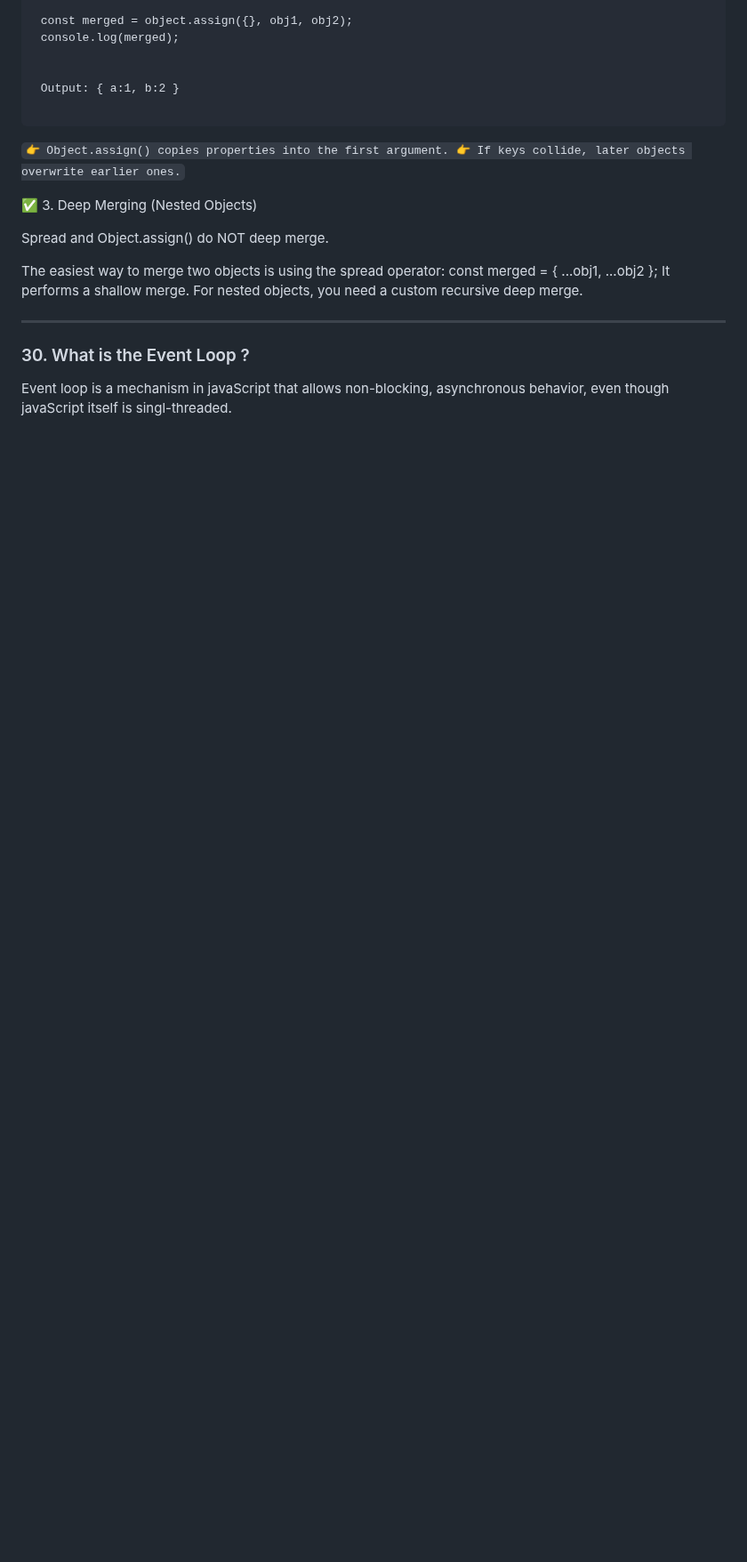
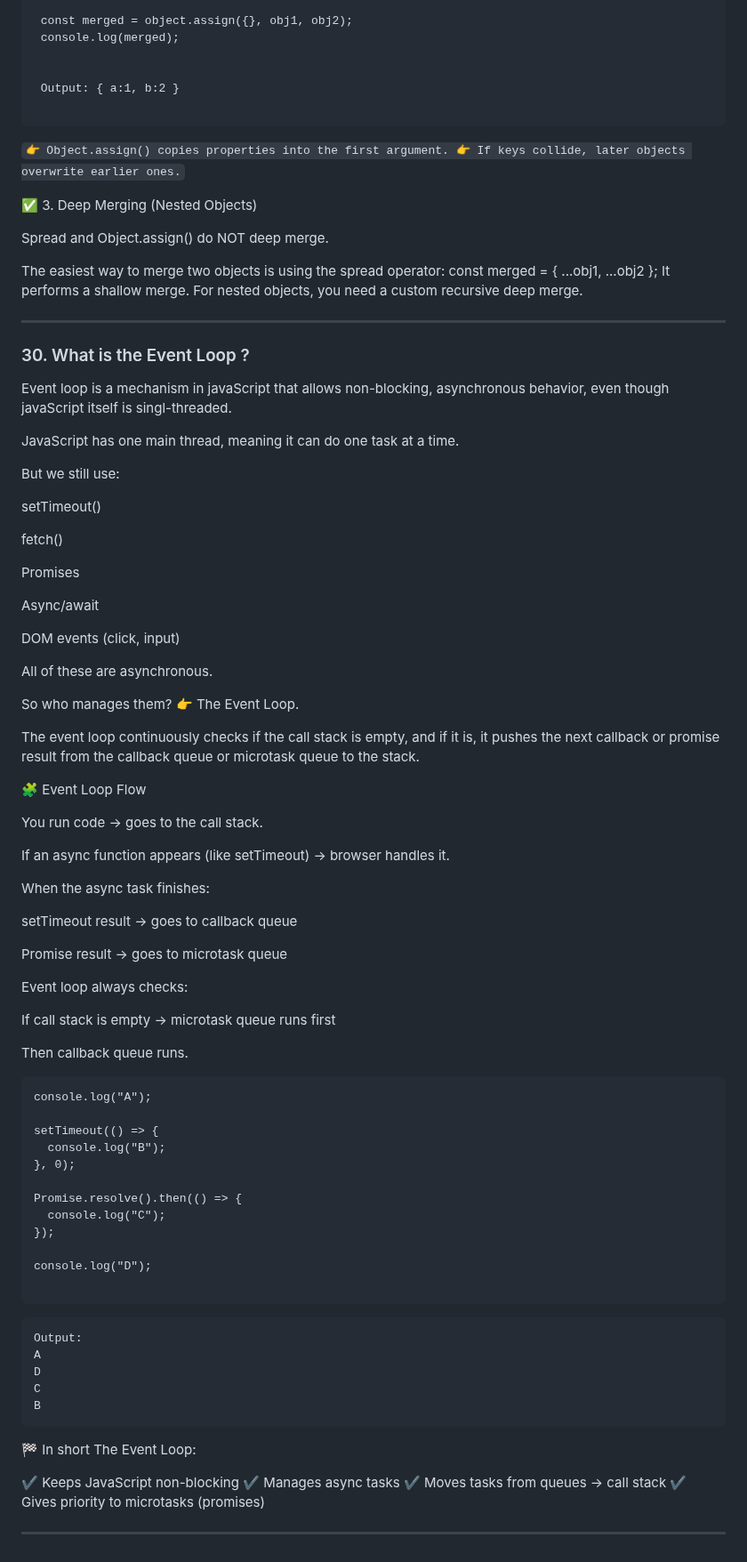
Before and after one commit to Shubhamyadav0187/Js-Practice-Like-Hell, a Markdown page: JsQAns.md, the part around the change. Shown at 89% size. Rendered like a GitHub page; blank space fills up the shorter version.

Commit message:
event loop

````diff
--- a/JsQAns.md
+++ b/JsQAns.md
@@ -546,3 +546,75 @@ It performs a shallow merge. For nested objects, you need a custom recursive dee
 ### 30. What is the Event Loop ?
 
 Event loop is a mechanism in javaScript that allows non-blocking, asynchronous behavior, even though javaScript itself is singl-threaded.
+
+
+JavaScript has one main thread, meaning it can do one task at a time.
+
+But we still use:
+
+setTimeout()
+
+fetch()
+
+Promises
+
+Async/await
+
+DOM events (click, input)
+
+All of these are asynchronous.
+
+So who manages them?
+👉 The Event Loop.
+
+The event loop continuously checks if the call stack is empty, and if it is, it pushes the next callback or promise result from the callback queue or microtask queue to the stack.
+
+🧩 Event Loop Flow
+
+You run code → goes to the call stack.
+
+If an async function appears (like setTimeout) → browser handles it.
+
+When the async task finishes:
+
+setTimeout result → goes to callback queue
+
+Promise result → goes to microtask queue
+
+Event loop always checks:
+
+If call stack is empty → microtask queue runs first
+
+Then callback queue runs.
+
+```
+console.log("A");
+
+setTimeout(() => {
+  console.log("B");
+}, 0);
+
+Promise.resolve().then(() => {
+  console.log("C");
+});
+
+console.log("D");
+
+```
+```
+Output:
+A
+D
+C
+B
+```
+
+🏁 In short
+The Event Loop:
+
+✔ Keeps JavaScript non-blocking
+✔ Manages async tasks
+✔ Moves tasks from queues → call stack
+✔ Gives priority to microtasks (promises)
+
+----
````
